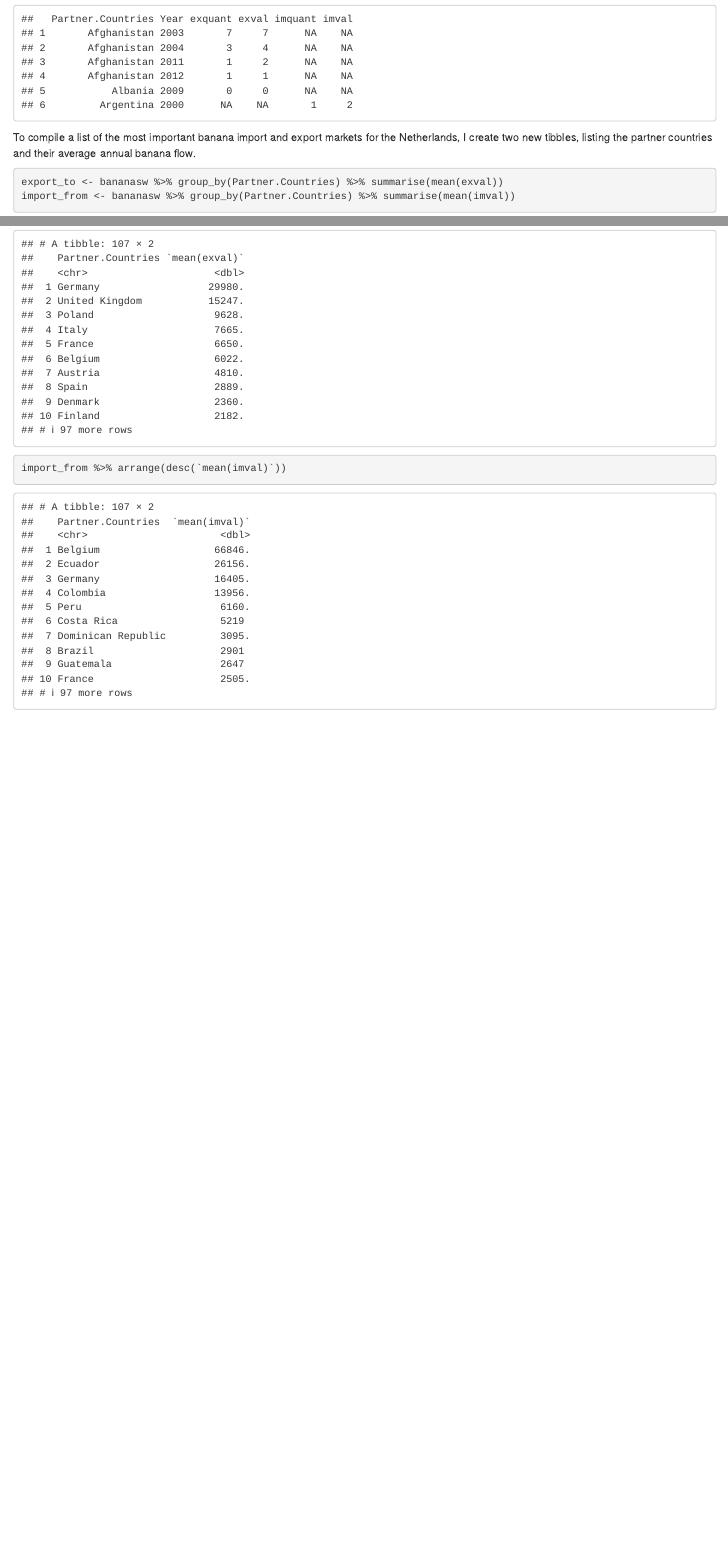
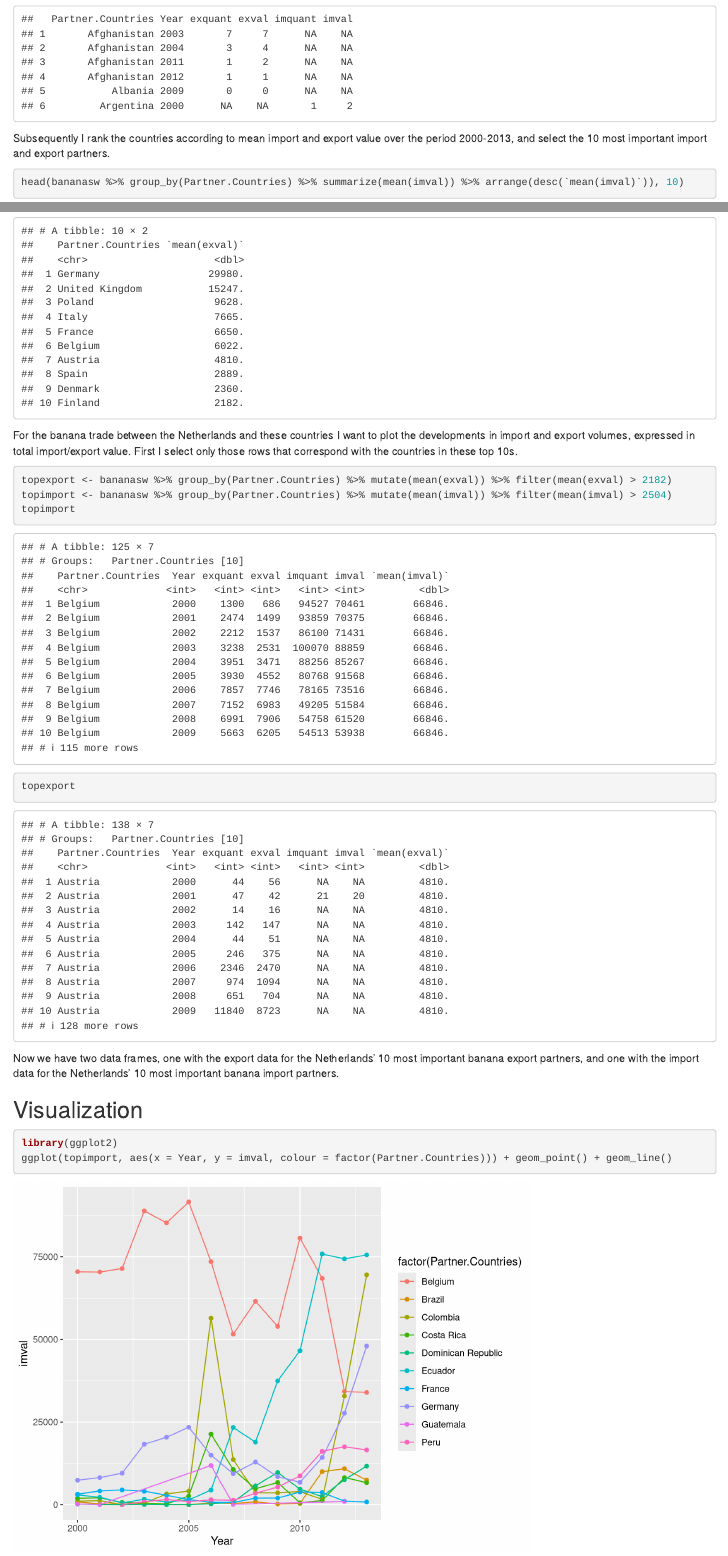
Before and after one commit to bobcastelein/session2, an R Markdown document (markdown_data_exercise.Rmd): the page in a window 1100 px wide, from 1590 px down before the commit and from 1750 px down after it, so that both start at the same text, and a second part further down, joined at a grey line. Rendered offline with R 4.5, knitr and Pandoc, with nearby package versions.

Commit message:
Added visualizations

````diff
--- a/markdown_data_exercise.Rmd
+++ b/markdown_data_exercise.Rmd
@@ -46,8 +55,8 @@ invisible(bananasw <- bananasw %>% rename(exquant = `Export Quantity_tonnes`, ex
 head(bananasw)
 ```
 
-To compile a list of the most important banana import and export markets for the Netherlands, I create two new tibbles, listing the partner countries and their average annual banana flow.
+
+Subsequently I rank the countries according to mean import and export value over the period 2000-2013, and select the 10 most important import and export partners.
 
 ```{r}
-export_to <- bananasw %>% group_by(Partner.Countries) %>% summarise(mean(exval))
-import_from <- bananasw %>% group_by(Partner.Countries) %>% summarise(mean(imval))
+head(bananasw %>% group_by(Partner.Countries) %>% summarize(mean(imval)) %>% arrange(desc(`mean(imval)`)), 10)
@@ -54,3 +66,20 @@ import_from <- bananasw %>% group_by(Partner.Countries) %>% summarise(mean(imval
+For the banana trade between the Netherlands and these countries I want to plot the developments in import and export volumes, expressed in total import/export value. First I select only those rows that correspond with the countries in these top 10s.
+
+```{r}
+topexport <- bananasw %>% group_by(Partner.Countries) %>% mutate(mean(exval)) %>% filter(mean(exval) > 2182)
+topimport <- bananasw %>% group_by(Partner.Countries) %>% mutate(mean(imval)) %>% filter(mean(imval) > 2504)
+topimport
+topexport
+```
+
+Now we have two data frames, one with the export data for the Netherlands' 10 most important banana export partners, and one with the import data for the Netherlands' 10 most important banana import partners.
+
+
+## Visualization
+
+```{r}
+library(ggplot2)
+ggplot(topimport, aes(x = Year, y = imval, colour = factor(Partner.Countries))) + geom_point() + geom_line()
 ```
 
 ```{r}
@@ -58,2 +86,2 @@ export_to %>% arrange(desc(`mean(exval)`))
-import_from %>% arrange(desc(`mean(imval)`))
+ggplot(topexport, aes(x = Year, y = exval, colour = factor(Partner.Countries))) + geom_point() + geom_line()
 ```
````
Also changed, not shown: markdown_data_exercise.Rmd (15 more changed lines).
